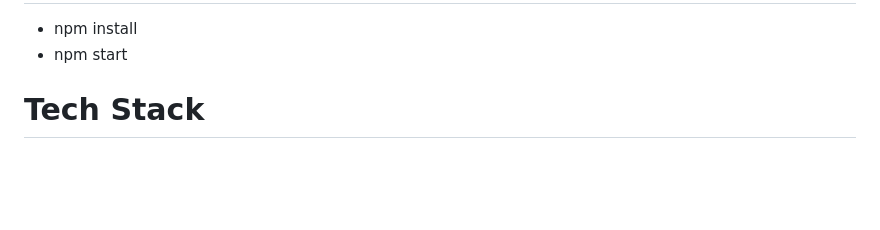
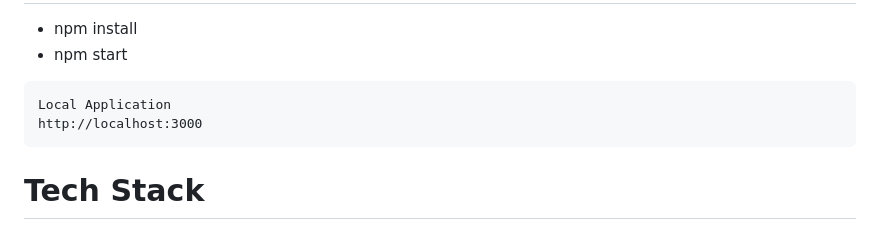
Before and after one commit to NguyenkhDang/counting, a Markdown page: README.md, the part around one of its changes. GitHub-like rendering; blank space fills up the shorter version.

```diff
--- a/README.md
+++ b/README.md
@@ -10,6 +15,9 @@ Live Demo: https://nguyenkhdang.github.io/counting/
   <li>npm install</li>
   <li>npm start</li>
 </ul>
+
+    Local Application
+    http://localhost:3000
 
 <h1>Tech Stack</h1>
 <ul>
```
Also changed, not shown: other parts of README.md (+7 -2 lines).
